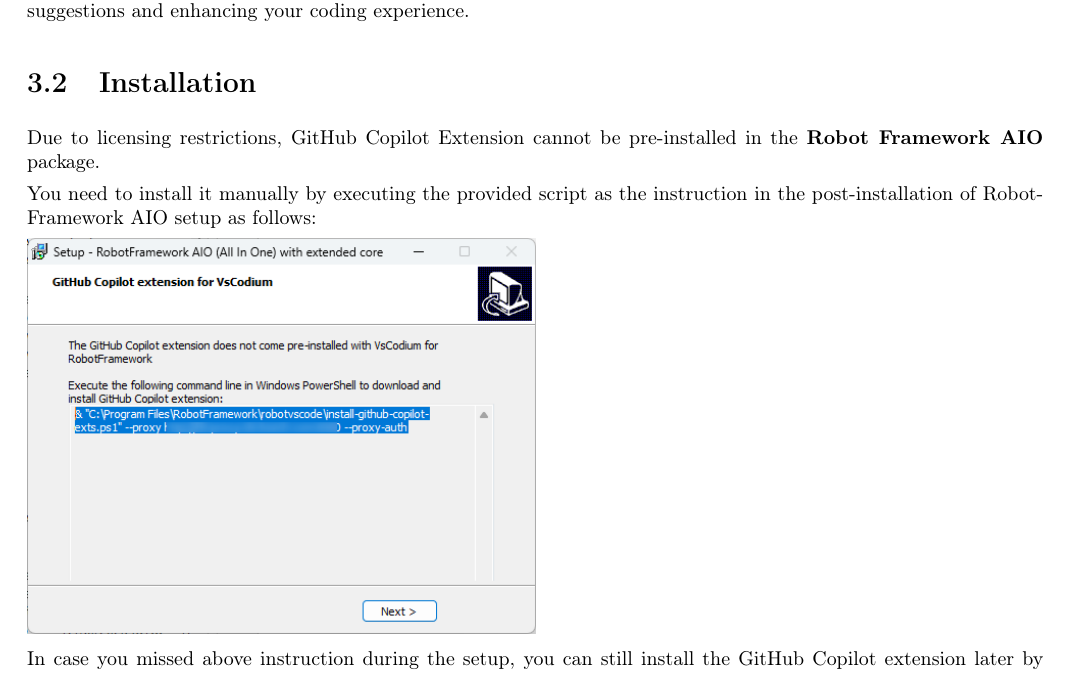
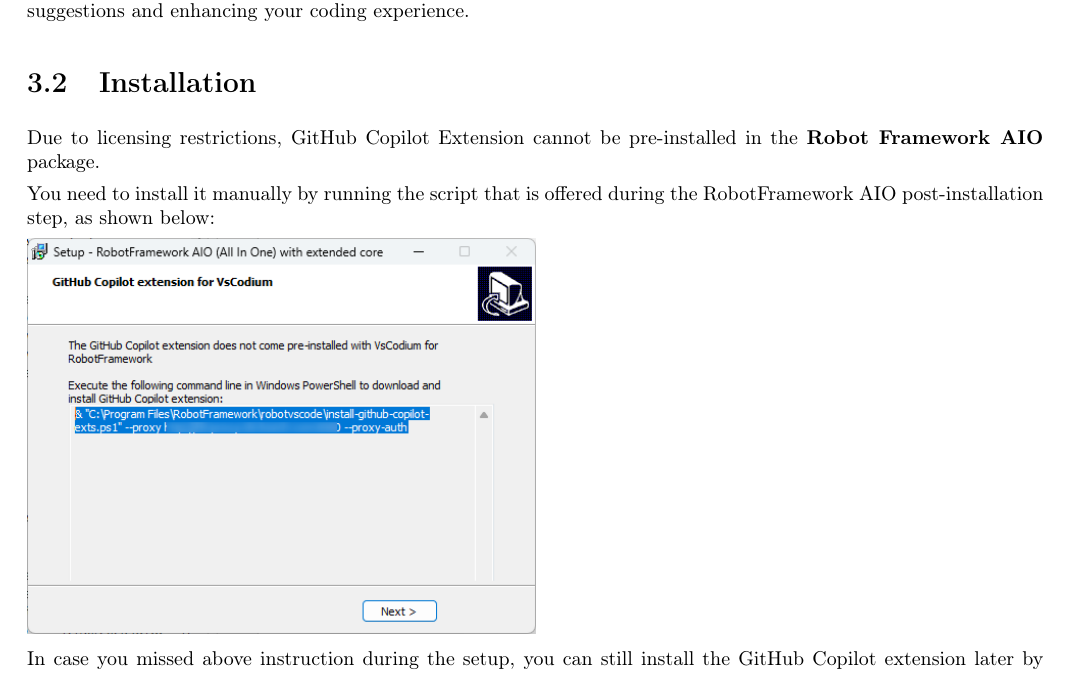
Before and after one commit to test-fullautomation/robotframework-documentation, a LaTeX document (book/RobotFrameworkAIO_Reference_BIOS_original.tex, which reads book/include/copilot/installation.tex): part of page 7 of 25, cut so that both start at the same text. Compiled offline with pdfLaTeX; a LaTeX package or settings file that is missing is left out.

Commit message:
Update book/include/copilot/installation.tex
Co-authored-by: Copilot <175728472+Copilot@users.noreply.github.com>

```diff
--- a/book/include/copilot/installation.tex
+++ b/book/include/copilot/installation.tex
@@ -16,8 +16,8 @@
 Due to licensing restrictions, GitHub Copilot Extension cannot be pre-installed
 in the \textbf{Robot Framework AIO} package.
 
-You need to install it manually by executing the provided script as the
-instruction in the post-installation of RobotFramework AIO setup as follows:
+You need to install it manually by running the script that is offered during
+the RobotFramework AIO post-installation step, as shown below:
 
 \includegraphics[width=0.5\textwidth]{./include/graphics/copilot/aio_post_installation_windows.png}
 
```
Also changed, not shown: book/include/copilot/installation.tex (4 more changed lines).
